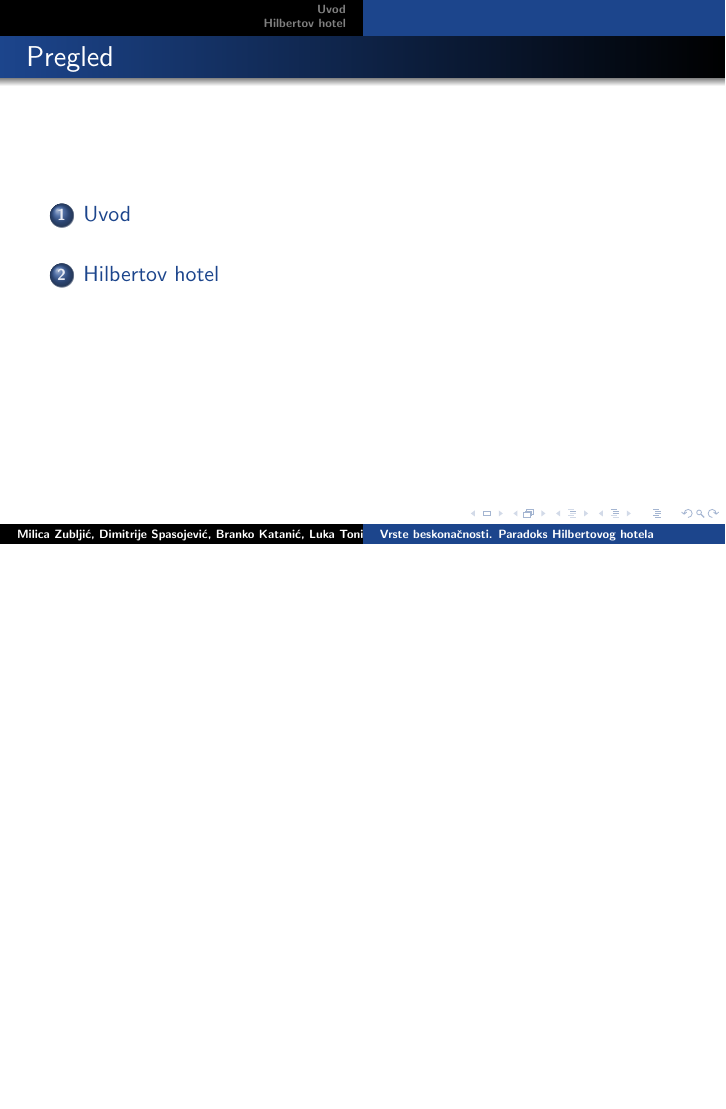
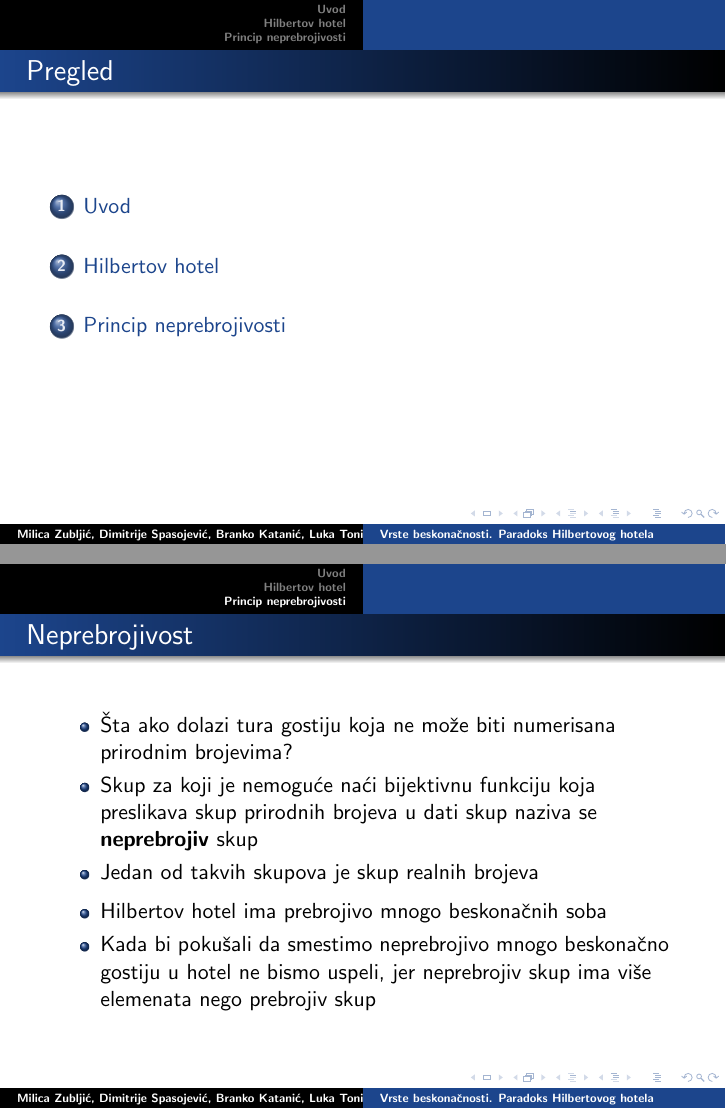
Before and after one commit to milicazubljic/32_TNP2022, LaTeX slides (32_prezentacija_ZubljićSpasojevićKatanićTonić.tex): page 2 of 6 before the commit and pages 2 and 7 of 7 after it, the two joined at a grey line, the shorter picture padded with empty space. Compiled offline with pdfLaTeX.

Commit message:
Update 32_prezentacija_ZubljićSpasojevićKatanićTonić.tex

```diff
--- a/32_prezentacija_ZubljićSpasojevićKatanićTonić.tex
+++ b/32_prezentacija_ZubljićSpasojevićKatanićTonić.tex
@@ -75,4 +75,17 @@
 \end{itemize}
 \end{frame}
 
+\section{Princip neprebrojivosti}
+\begin{frame}[fragile]\frametitle{Neprebrojivost}
+\begin{itemize}
+ \item Šta ako dolazi tura gostiju koja ne može biti numerisana prirodnim brojevima?
+    \item Skup za koji je nemoguće naći bijektivnu funkciju koja preslikava skup prirodnih brojeva u dati skup naziva se \textbf{neprebrojiv} skup
+    \item Jedan od takvih skupova je skup realnih brojeva
+\end{itemize}
+\begin{itemize}
+    \item Hilbertov hotel ima prebrojivo mnogo beskonačnih soba
+    \item Kada bi pokušali da smestimo neprebrojivo mnogo beskonačno gostiju u hotel ne bismo uspeli, jer neprebrojiv skup ima više elemenata nego prebrojiv skup
+\end{itemize}
+\end{frame}
+
 \end {document}
```
